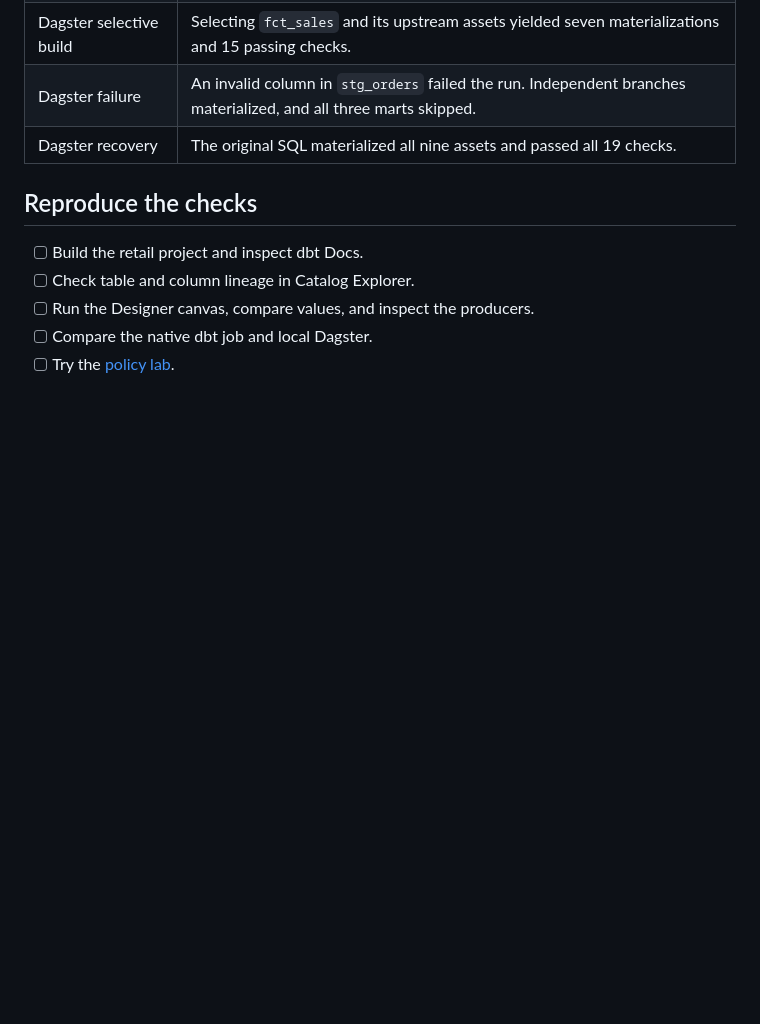
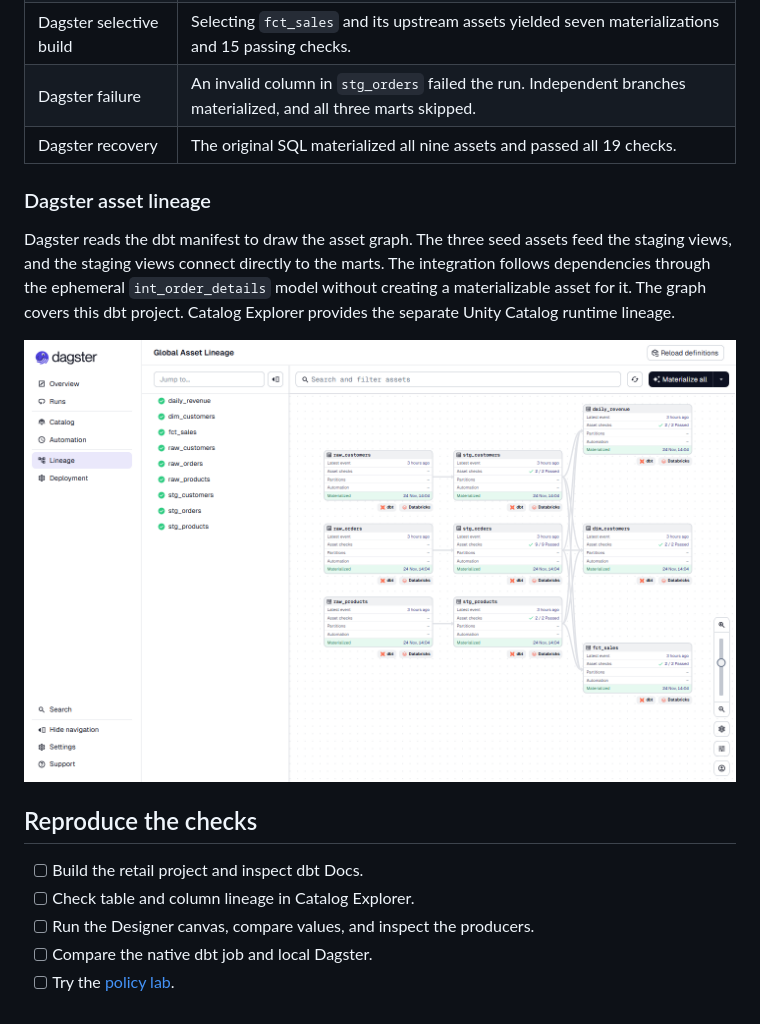
Before and after one commit to wittyvenugopal/databricks-dbt-dabster-lineage, a Markdown page: FINDINGS.md, the part around the change. GitHub-like rendering; pictures changed too: docs/screenshots/dagster-lineage.png (added); blank space fills up the shorter version.

Commit message:
Document observed Dagster asset lineage

```diff
--- a/FINDINGS.md
+++ b/FINDINGS.md
@@ -49,6 +49,12 @@ A parameterized reference successfully read a dbt-built view. A SQL preview with
 | Dagster failure | An invalid column in `stg_orders` failed the run. Independent branches materialized, and all three marts skipped. |
 | Dagster recovery | The original SQL materialized all nine assets and passed all 19 checks. |
 
+### Dagster asset lineage
+
+Dagster reads the dbt manifest to draw the asset graph. The three seed assets feed the staging views, and the staging views connect directly to the marts. The integration follows dependencies through the ephemeral `int_order_details` model without creating a materializable asset for it. The graph covers this dbt project. Catalog Explorer provides the separate Unity Catalog runtime lineage.
+
+![Dagster Global Asset Lineage showing the retail seeds, staging views, and marts](docs/screenshots/dagster-lineage.png)
+
 ## Reproduce the checks
 
 - [ ] Build the retail project and inspect dbt Docs.
```
